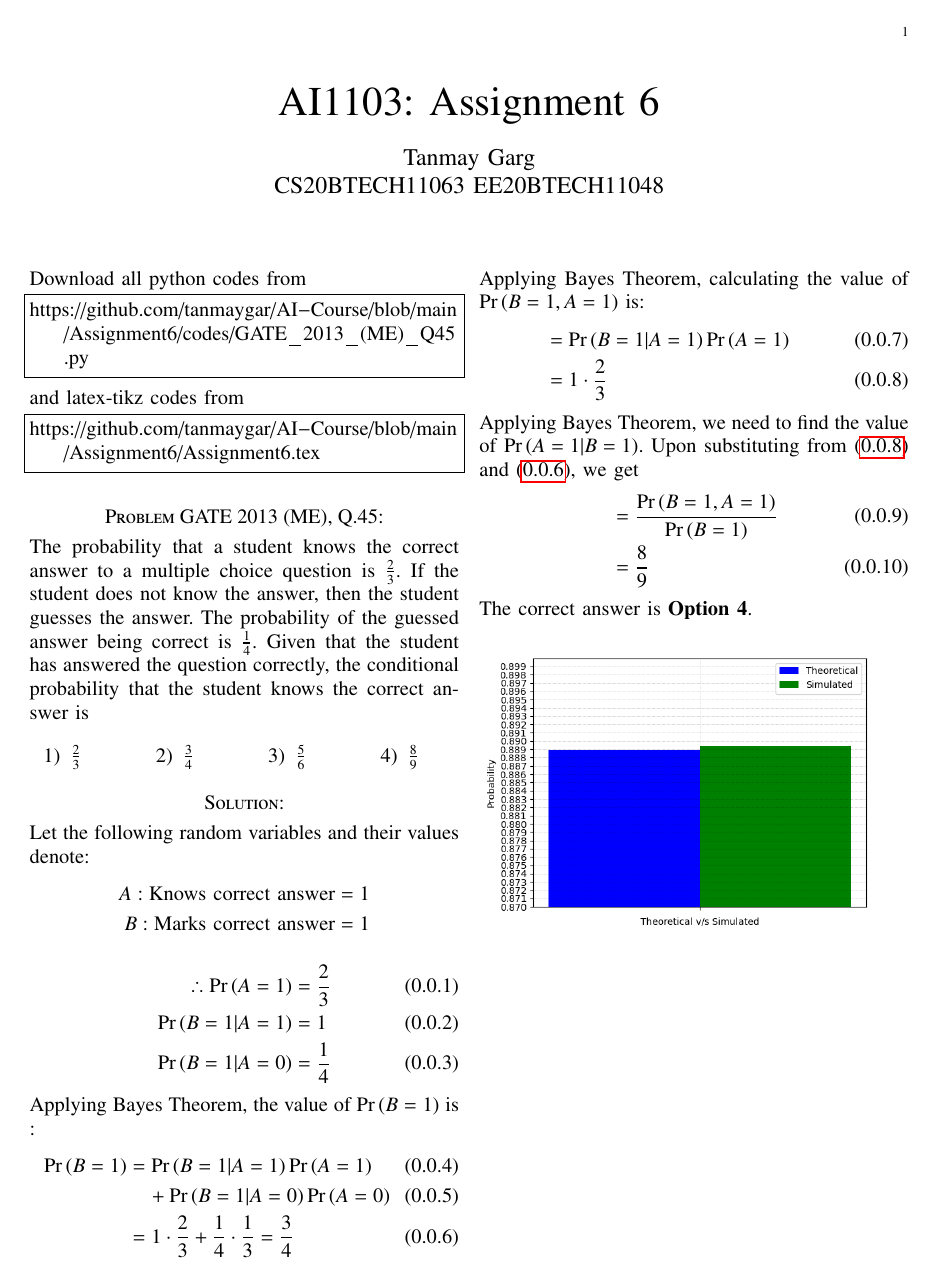
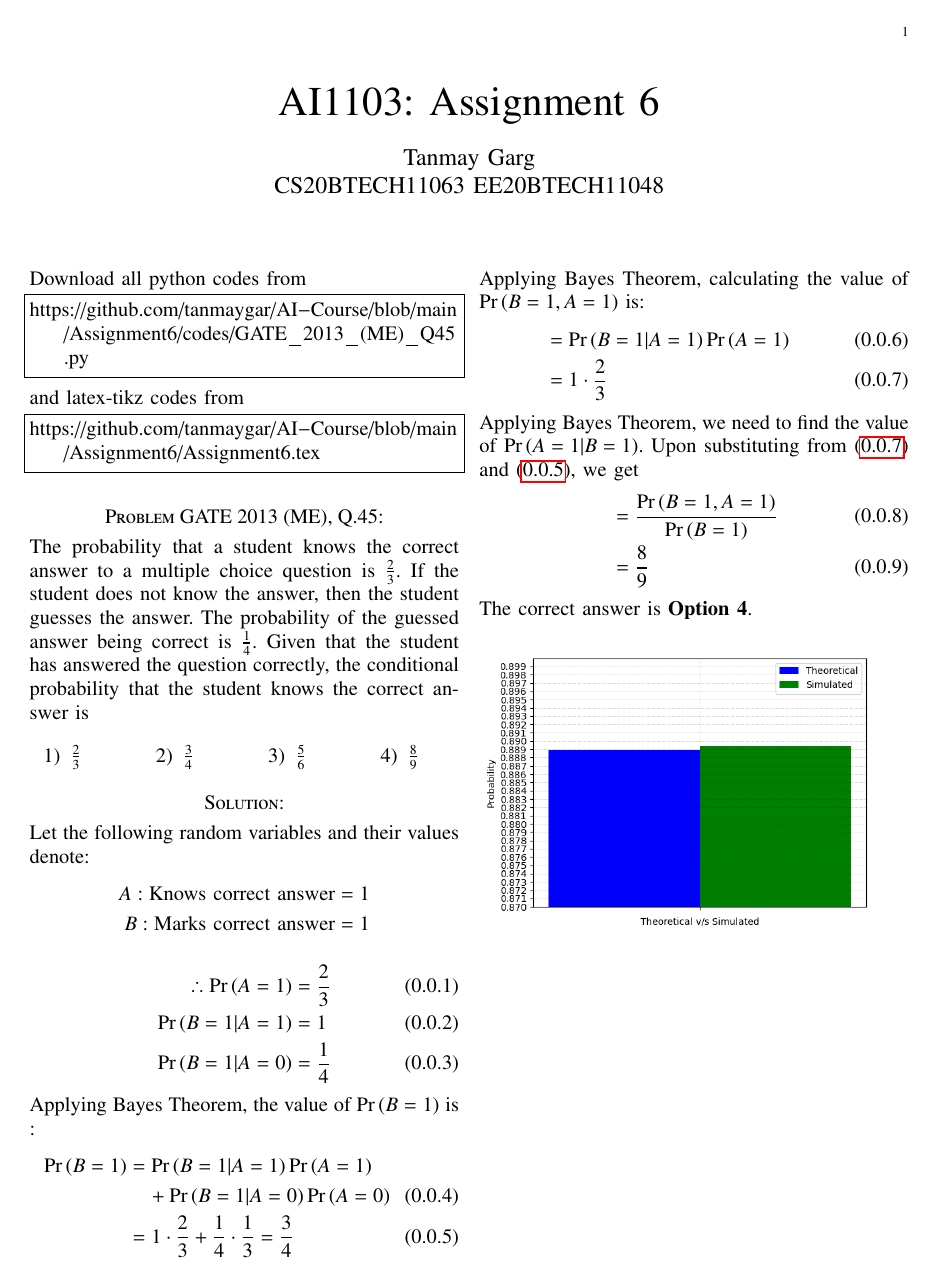
Before and after one commit to tanmaygar/AI-Course, a LaTeX problem sheet (Assignment6/Assignment6.tex): the whole page. The pictures show the PDF file Assignment6/Assignment6.pdf that the author committed with the source.

Commit message:
Add files via upload

```diff
--- a/Assignment6/Assignment6.tex
+++ b/Assignment6/Assignment6.tex
@@ -170,6 +170,7 @@ Let the following random variables and their values denote:
 \end{align}
 Applying Bayes Theorem, the value of $\pr{B = 1}$ is :
 \begin{align}
+\nonumber
     \pr{B = 1} &= \pr{B =1|A=1}\pr{A=1}\\
     &\quad+\pr{B =1|A=0}\pr{A=0}\\
     &= 1\cdot \frac{2}{3} + \frac{1}{4}\cdot \frac{1}{3}  =\frac{3}{4} \label{pr_denom}
```
Also changed, not shown: Assignment6/Assignment6.pdf.
